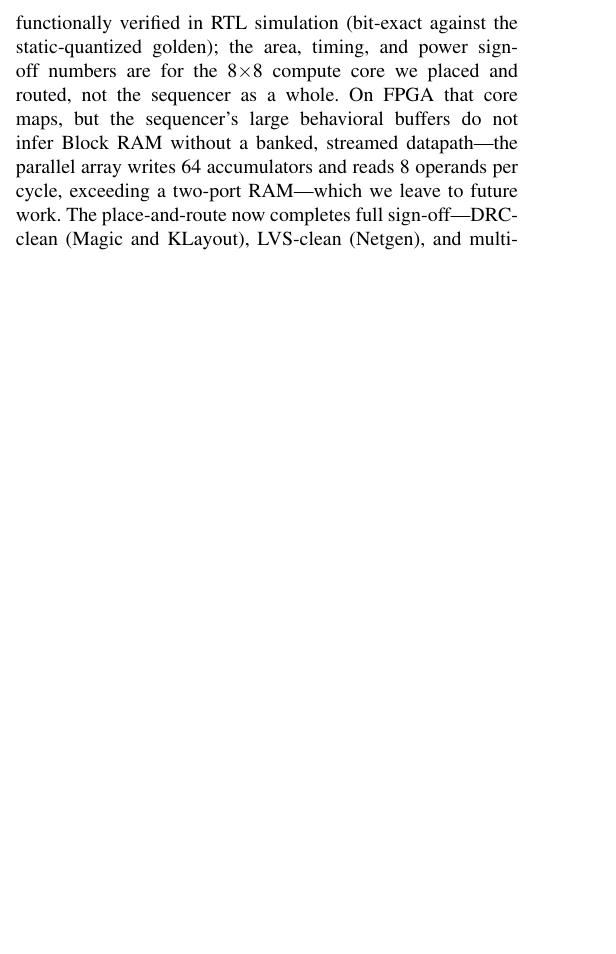
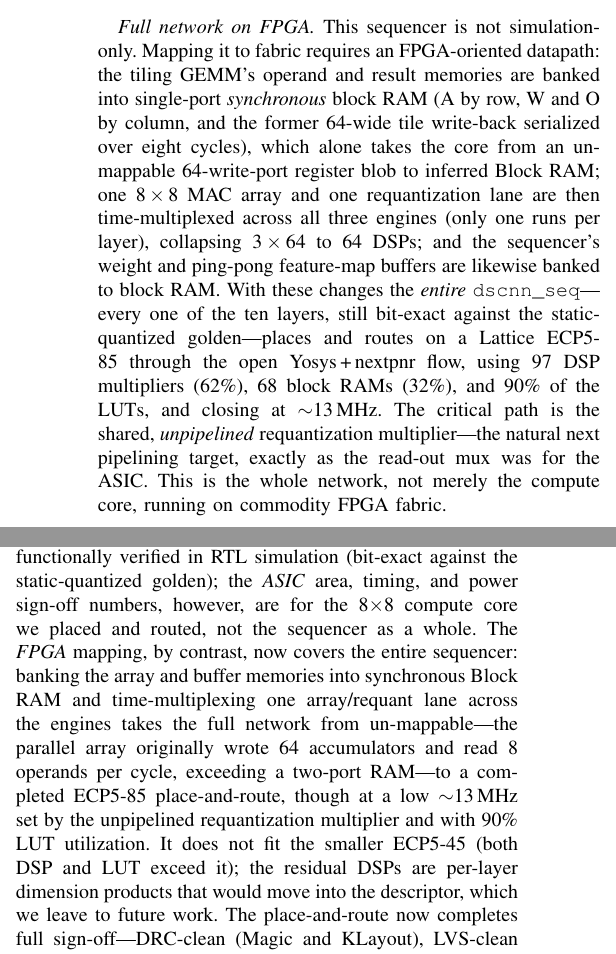
Before and after one commit to shlok2018/ds-cnn-kws-accelerator, a LaTeX paper (paper/main.tex): part of one column of page 6 of 7 before the commit and two parts of the columns of pages 5 and 6 of 7 after it, the two joined at a grey line, cut at the place of the change, the shorter picture padded with empty space. Compiled offline with pdfLaTeX.

Commit message:
paper: retire the "sequencer maps to FPGA is future work" caveat
The full multi-layer sequencer now places and routes on FPGA fabric, so the
paper's Limitations section no longer lists it as future work. Add a "Full
network on FPGA" result paragraph (banked-BRAM datapath + one shared 8x8
array/requant lane across the engines -> entire dscnn_seq fits ECP5-85: 97
DSP/62%, 68 BRAM/32%, 90% LUT, ~13 MHz, critical path = the unpipelined
shared requant multiply). Fold the same result into the abstract, rewrite
the Limitations paragraph (ASIC sign-off is core-only; FPGA now covers the
whole sequencer; does not fit ECP5-45), and update the future-work list
(pipeline the requant multiply for Fmax + on-board bring-up; the ECP5-45
residual DSPs are per-layer dimension products to move into the descriptor).

Co-Authored-By: Claude Opus 4.8 <noreply@anthropic.com>

```diff
--- a/paper/main.tex
+++ b/paper/main.tex
@@ -413,6 +415,23 @@ MFCC clips, the whole ten-layer network then executes end-to-end in RTL with
 golden, at \approxs$91\%$ top-1---the accuracy of a fixed-function chip, about a
 point below the dynamic scheme.
 
+\emph{Full network on FPGA.} This sequencer is not simulation-only. Mapping it to
+fabric requires an FPGA-oriented datapath: the tiling GEMM's operand and result
+memories are banked into single-port \emph{synchronous} block RAM (A by row, W and
+O by column, and the former 64-wide tile write-back serialized over eight cycles),
+which alone takes the core from an un-mappable 64-write-port register blob to
+inferred Block RAM; one $8\times8$ MAC array and one requantization lane are then
+time-multiplexed across all three engines (only one runs per layer), collapsing
+$3\times64$ to $64$ DSPs; and the sequencer's weight and ping-pong feature-map
+buffers are likewise banked to block RAM. With these changes the \emph{entire}
+\texttt{dscnn\_seq}---every one of the ten layers, still bit-exact against the
+static-quantized golden---places and routes on a Lattice ECP5-85 through the open
+Yosys\,+\,nextpnr flow, using $97$ DSP multipliers ($62\%$), $68$ block RAMs
+($32\%$), and $90\%$ of the LUTs, and closing at \approxs$13$\,MHz. The critical
+path is the shared, \emph{unpipelined} requantization multiplier---the natural next
+pipelining target, exactly as the read-out mux was for the ASIC. This is the whole
+network, not merely the compute core, running on commodity FPGA fabric.
+
 \section{Predicted vs. Measured}
 Table~\ref{tab:pvm} reconciles the estimates against synthesis, place-and-route,
 and full multi-corner post-route sign-off. Area is on different nodes, so a fair
@@ -550,12 +569,18 @@ The compute core, control FSM, and operand/result buffers are all implemented in
 RTL and verified (and the accelerator also maps to an ECP5 FPGA at \approxs$54$\,MHz
 with a bitstream); the buffers are behavioral registers, not dense SRAM macros.
 The multi-layer sequencer that runs the whole network is functionally verified in
-RTL simulation (bit-exact against the static-quantized golden); the area, timing,
-and power sign-off numbers are for the 8$\times$8 compute core we placed and
-routed, not the sequencer as a whole. On FPGA that core maps, but the sequencer's
-large behavioral buffers do not infer Block RAM without a banked, streamed
-datapath---the parallel array writes 64 accumulators and reads 8 operands per
-cycle, exceeding a two-port RAM---which we leave to future work.
+RTL simulation (bit-exact against the static-quantized golden); the \emph{ASIC}
+area, timing, and power sign-off numbers, however, are for the 8$\times$8 compute
+core we placed and routed, not the sequencer as a whole. The \emph{FPGA} mapping,
+by contrast, now covers the entire sequencer: banking the array and buffer
+memories into synchronous Block RAM and time-multiplexing one array/requant lane
+across the engines takes the full network from un-mappable---the parallel array
+originally wrote 64 accumulators and read 8 operands per cycle, exceeding a
+two-port RAM---to a completed ECP5-85 place-and-route, though at a low
+\approxs$13$\,MHz set by the unpipelined requantization multiplier and with $90\%$
+LUT utilization. It does not fit the smaller ECP5-45 (both DSP and LUT exceed it);
+the residual DSPs are per-layer dimension products that would move into the
+descriptor, which we leave to future work.
 The place-and-route now completes full sign-off---DRC-clean (Magic and KLayout),
 LVS-clean (Netgen), and multi-corner post-route STA and power---but two caveats
 remain. OpenLane's design-level antenna \emph{check} is skipped (a late-flow
```
Also changed, not shown: paper/main.tex (14 more changed lines).
